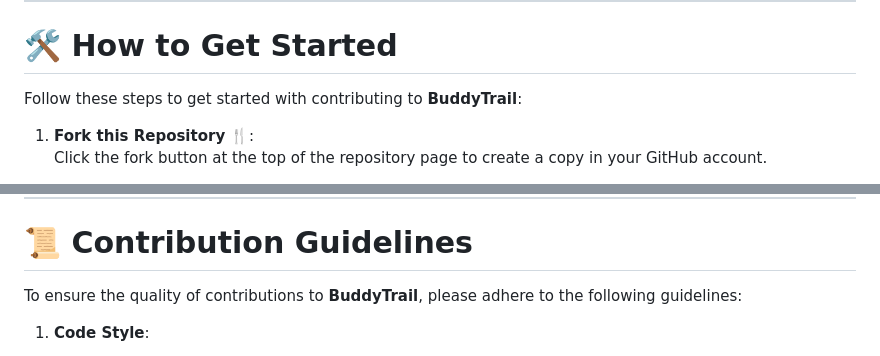
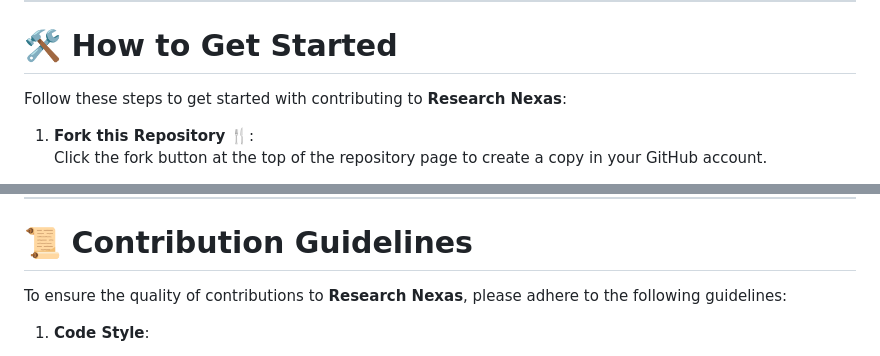
Before and after one commit to Harshdev098/Research-Nexas, a Markdown page: Contributing.md, 2 parts joined by grey strips. Drawn GitHub-style.

```diff
--- a/Contributing.md
+++ b/Contributing.md
@@ -19,7 +19,7 @@ Research Nexas aims to streamline the workflow for researchers by offering tools
 ---
 
 # 🛠️ **How to Get Started**
-Follow these steps to get started with contributing to **BuddyTrail**:
+Follow these steps to get started with contributing to **Research Nexas**:
 
 1. **Fork this Repository** 🍴:
    Click the fork button at the top of the repository page to create a copy in your GitHub account.
@@ -69,7 +69,7 @@ We’re looking forward to your contributions, big or small!
 ---
 
 # 📜 **Contribution Guidelines**
-To ensure the quality of contributions to **BuddyTrail**, please adhere to the following guidelines:
+To ensure the quality of contributions to **Research Nexas**, please adhere to the following guidelines:
 
 1. **Code Style**:
    - Maintain consistent code formatting and style as seen in the project.
```
